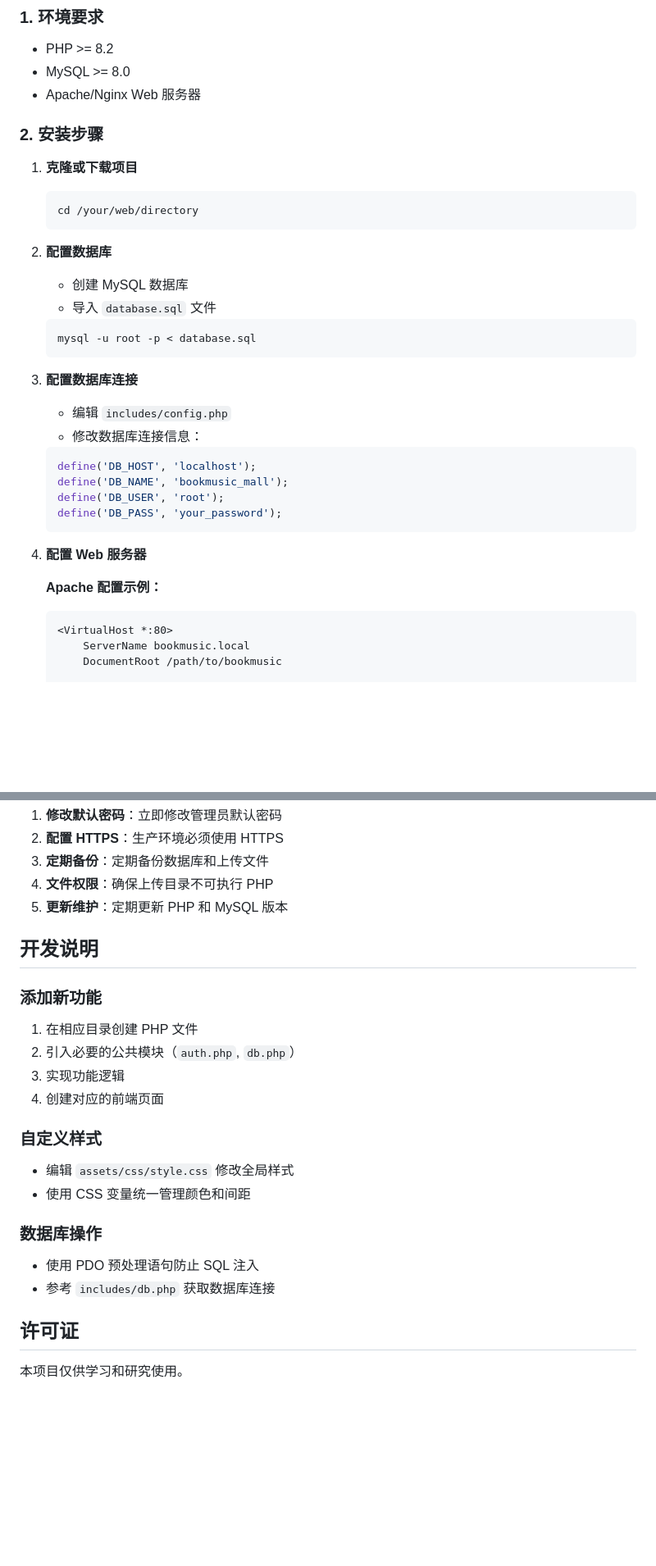
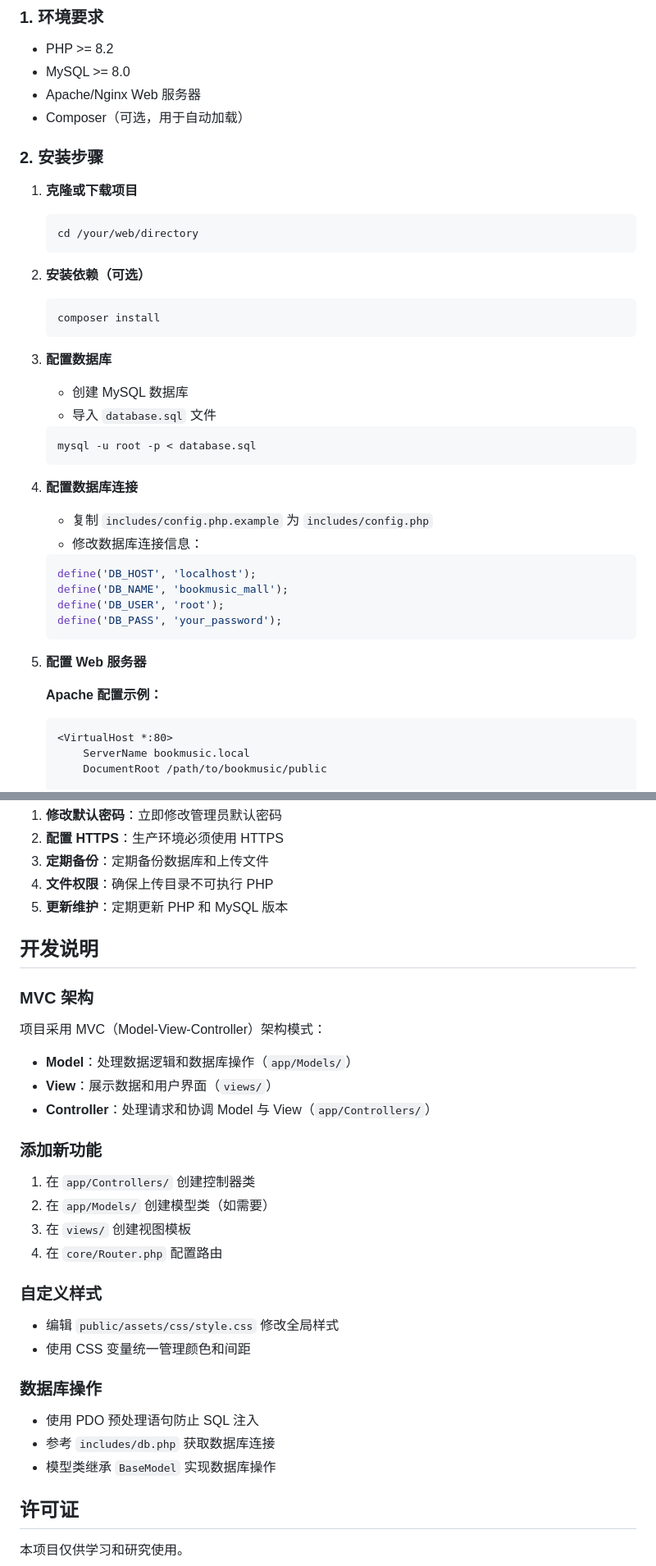
Before and after one commit to jencaoking/Novel-mangerment-php, a Markdown page: README.md, 2 parts joined by grey strips. Shown at 82% size. Drawn GitHub-style; blank space fills up the shorter version.

````diff
--- a/README.md
+++ b/README.md
@@ -49,6 +52,7 @@ BookMusic Mall 是一个基于 PHP 开发的小说与音乐数字内容销售平
 - PHP >= 8.2
 - MySQL >= 8.0
 - Apache/Nginx Web 服务器
+- Composer（可选，用于自动加载）
 
 ### 2. 安装步骤
 
@@ -57,15 +61,20 @@ BookMusic Mall 是一个基于 PHP 开发的小说与音乐数字内容销售平
    cd /your/web/directory
    ```
 
-2. **配置数据库**
+2. **安装依赖（可选）**
+   ```bash
+   composer install
+   ```
+
+3. **配置数据库**
    - 创建 MySQL 数据库
    - 导入 `database.sql` 文件
    ```bash
    mysql -u root -p < database.sql
    ```
 
-3. **配置数据库连接**
-   - 编辑 `includes/config.php`
+4. **配置数据库连接**
+   - 复制 `includes/config.php.example` 为 `includes/config.php`
    - 修改数据库连接信息：
    ```php
    define('DB_HOST', 'localhost');
@@ -74,11 +83,11 @@ BookMusic Mall 是一个基于 PHP 开发的小说与音乐数字内容销售平
    define('DB_PASS', 'your_password');
    ```
 
-4. **配置 Web 服务器**
+5. **配置 Web 服务器**
 
    **Apache 配置示例：**
    ```apache
    <VirtualHost *:80>
        ServerName bookmusic.local
-       DocumentRoot /path/to/bookmusic
+       DocumentRoot /path/to/bookmusic/public
 
@@ -183,19 +209,26 @@ bookmusic/
 
 ## 开发说明
 
+### MVC 架构
+项目采用 MVC（Model-View-Controller）架构模式：
+- **Model**：处理数据逻辑和数据库操作（`app/Models/`）
+- **View**：展示数据和用户界面（`views/`）
+- **Controller**：处理请求和协调 Model 与 View（`app/Controllers/`）
+
 ### 添加新功能
-1. 在相应目录创建 PHP 文件
-2. 引入必要的公共模块（`auth.php`, `db.php`）
-3. 实现功能逻辑
-4. 创建对应的前端页面
+1. 在 `app/Controllers/` 创建控制器类
+2. 在 `app/Models/` 创建模型类（如需要）
+3. 在 `views/` 创建视图模板
+4. 在 `core/Router.php` 配置路由
 
 ### 自定义样式
-- 编辑 `assets/css/style.css` 修改全局样式
+- 编辑 `public/assets/css/style.css` 修改全局样式
 - 使用 CSS 变量统一管理颜色和间距
 
 ### 数据库操作
 - 使用 PDO 预处理语句防止 SQL 注入
 - 参考 `includes/db.php` 获取数据库连接
+- 模型类继承 `BaseModel` 实现数据库操作
 
 ## 许可证
 
````
Also changed, not shown: other parts of README.md (+56 -36 lines).
